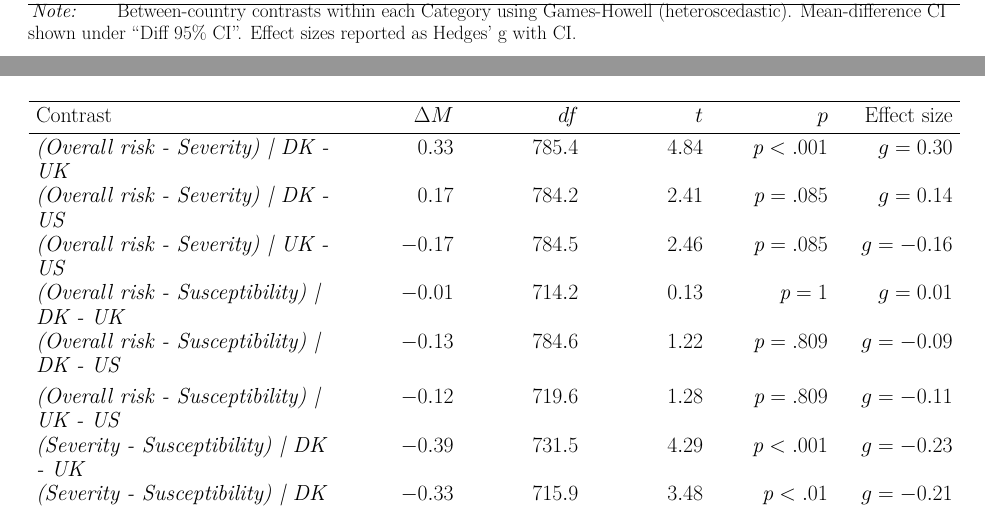
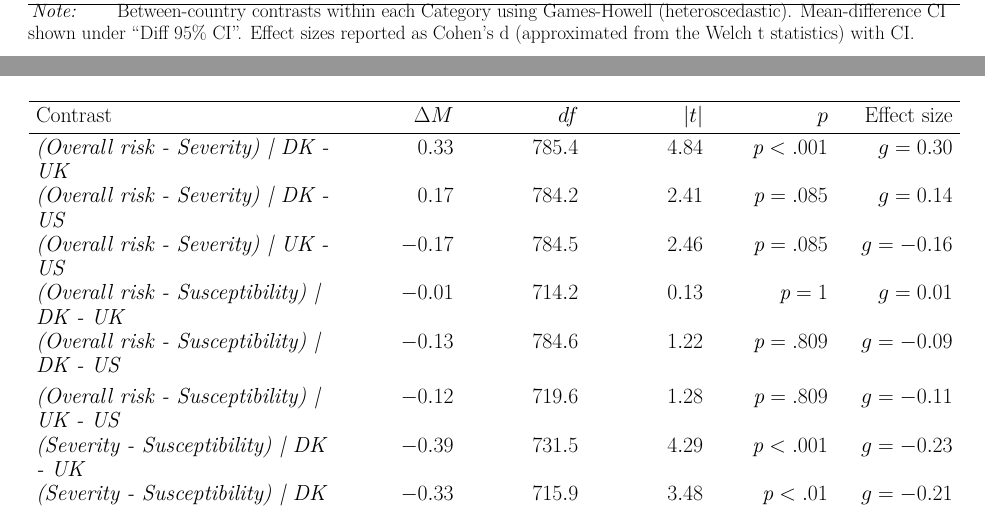
Before and after one commit to Nick-Simonsen/EDC_risk_perception, a LaTeX paper (tables.tex, which reads Results/Mixed_Anova_Results/bycat_table.tex): two parts of pages 13 and 15 of 18, joined at a grey line, cut so that both start at the same text. Compiled offline with pdfLaTeX.

Commit message:
Supplemental clarification

```diff
--- a/Results/Mixed_Anova_Results/bycat_table.tex
+++ b/Results/Mixed_Anova_Results/bycat_table.tex
@@ -8,23 +8,23 @@
 \begin{threeparttable}
 \begin{tabular}[t]{>{\raggedright\arraybackslash}p{8.5cm}>{\raggedleft\arraybackslash}p{3.2cm}>{\raggedleft\arraybackslash}p{3.2cm}>{\raggedleft\arraybackslash}p{3.2cm}>{\raggedleft\arraybackslash}p{3.2cm}>{\raggedleft\arraybackslash}p{3.2cm}>{\raggedleft\arraybackslash}p{3.2cm}}
 \toprule
-Category & Contrast & \(\Delta M\) & $p$ & Effect size & g\;95\%\;CI & Diff\;95\%\;CI\\
+Category & Contrast & \(\Delta M\) & $p$ & Effect size & d\;95\%\;CI & Diff\;95\%\;CI\\
 \midrule
-\em{Susceptibility} & UK - DK & $0.12$ & $\textit{p} = .331$ & $g = 0.08$ & $[-0.03, 0.19]$ & $[-0.08, 0.32]$\\
-\em{Susceptibility} & US - DK & $0.12$ & $\textit{p} = .365$ & $g = 0.08$ & $[-0.03, 0.18]$ & $[-0.09, 0.32]$\\
-\em{Susceptibility} & US - UK & $-0.00$ & $\textit{p} = 1$ & $g = -0.00$ & $[-0.11, 0.11]$ & $[-0.20, 0.20]$\\
-\em{Severity} & UK - DK & $0.47$ & $\textit{p} < .001$ & $g = 0.35$ & $[0.24, 0.46]$ & $[0.30, 0.65]$\\
-\em{Severity} & US - DK & $0.45$ & $\textit{p} < .001$ & $g = 0.32$ & $[0.21, 0.43]$ & $[0.26, 0.63]$\\
+\em{Susceptibility} & UK - DK & $0.12$ & $\textit{p} = .331$ & $d = 0.08$ & $[-0.03, 0.19]$ & $[-0.08, 0.32]$\\
+\em{Susceptibility} & US - DK & $0.12$ & $\textit{p} = .365$ & $d = 0.08$ & $[-0.03, 0.18]$ & $[-0.09, 0.32]$\\
+\em{Susceptibility} & US - UK & $-0.00$ & $\textit{p} = 1$ & $d = -0.00$ & $[-0.11, 0.11]$ & $[-0.20, 0.20]$\\
+\em{Severity} & UK - DK & $0.47$ & $\textit{p} < .001$ & $d = 0.35$ & $[0.24, 0.46]$ & $[0.30, 0.65]$\\
+\em{Severity} & US - DK & $0.45$ & $\textit{p} < .001$ & $d = 0.32$ & $[0.21, 0.43]$ & $[0.26, 0.63]$\\
 \addlinespace
-\em{Severity} & US - UK & $-0.03$ & $\textit{p} = .943$ & $g = -0.02$ & $[-0.13, 0.09]$ & $[-0.21, 0.16]$\\
-\em{Overall risk} & UK - DK & $0.10$ & $\textit{p} = .439$ & $g = 0.07$ & $[-0.04, 0.18]$ & $[-0.09, 0.30]$\\
-\em{Overall risk} & US - DK & $0.26$ & $\textit{p} < .01$ & $g = 0.17$ & $[0.06, 0.28]$ & $[0.06, 0.46]$\\
-\em{Overall risk} & US - UK & $0.16$ & $\textit{p} = .145$ & $g = 0.10$ & $[-0.00, 0.21]$ & $[-0.04, 0.36]$\\
+\em{Severity} & US - UK & $-0.03$ & $\textit{p} = .943$ & $d = -0.02$ & $[-0.13, 0.09]$ & $[-0.21, 0.16]$\\
+\em{Overall risk} & UK - DK & $0.10$ & $\textit{p} = .439$ & $d = 0.07$ & $[-0.04, 0.18]$ & $[-0.09, 0.30]$\\
+\em{Overall risk} & US - DK & $0.26$ & $\textit{p} < .01$ & $d = 0.17$ & $[0.06, 0.28]$ & $[0.06, 0.46]$\\
+\em{Overall risk} & US - UK & $0.16$ & $\textit{p} = .145$ & $d = 0.10$ & $[-0.00, 0.21]$ & $[-0.04, 0.36]$\\
 \bottomrule
 \end{tabular}
 \begin{tablenotes}
 \item \textit{Note: }
-\item Between-country contrasts within each Category using Games-Howell (heteroscedastic). Mean-difference CI shown under “Diff 95\% CI”. Effect sizes reported as Hedges' g with CI.
+\item Between-country contrasts within each Category using Games-Howell (heteroscedastic). Mean-difference CI shown under “Diff 95\% CI”. Effect sizes reported as Cohen's d (approximated from the Welch t statistics) with CI.
 \end{tablenotes}
 \end{threeparttable}}
 \end{table}
```
Also changed, not shown: Results/Mixed_Anova_Results/ipw_table.tex (+1 -1 lines), Results/RindexTable.tex (+1 -1 lines), 2 other files.
